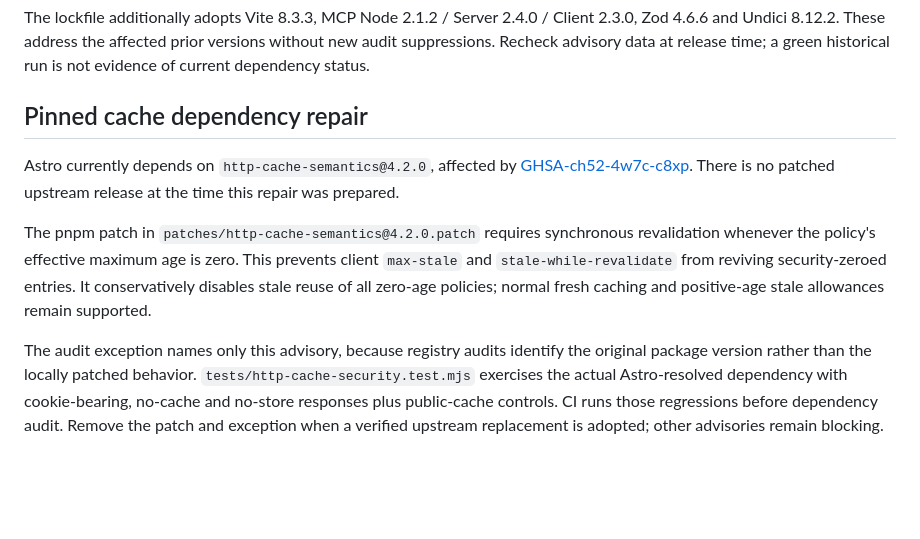
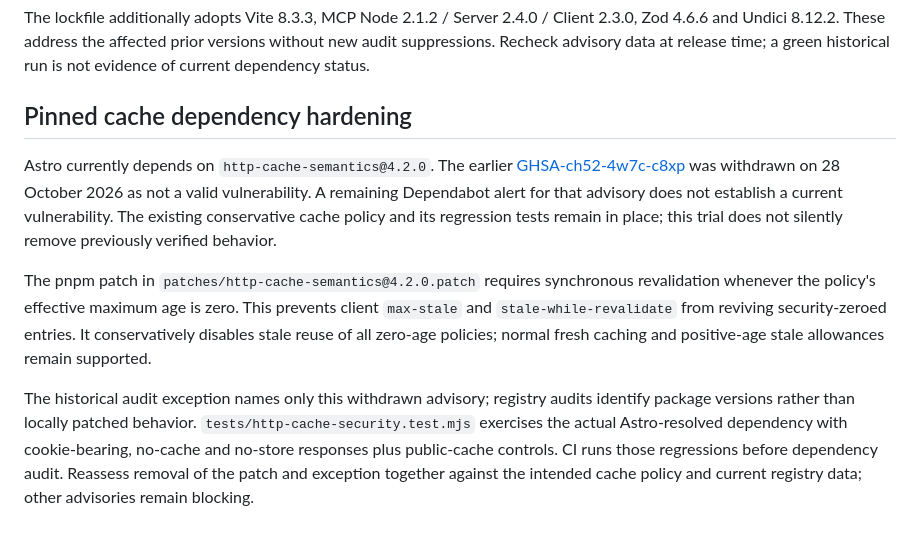
Before and after one commit to sulabhdubey/astra-fable-styleguide-mcp, a Markdown page: SECURITY.md, the part around the change. Rendered like a GitHub page; blank space fills up the shorter version.

Commit message:
Clarify withdrawn cache advisory without removing verified policy

```diff
--- a/SECURITY.md
+++ b/SECURITY.md
@@ -60,10 +60,15 @@ Client 2.3.0, Zod 4.6.6 and Undici 8.12.2. These address the affected prior
 versions without new audit suppressions. Recheck advisory data at release time;
 a green historical run is not evidence of current dependency status.
 
-## Pinned cache dependency repair
+## Pinned cache dependency hardening
 
-Astro currently depends on `http-cache-semantics@4.2.0`, affected by [GHSA-ch52-4w7c-c8xp](https://github.com/advisories/GHSA-ch52-4w7c-c8xp). There is no patched upstream release at the time this repair was prepared.
+Astro currently depends on `http-cache-semantics@4.2.0`. The earlier
+[GHSA-ch52-4w7c-c8xp](https://github.com/advisories/GHSA-ch52-4w7c-c8xp)
+was withdrawn on 28 October 2026 as not a valid vulnerability. A remaining
+Dependabot alert for that advisory does not establish a current vulnerability.
+The existing conservative cache policy and its regression tests remain in place;
+this trial does not silently remove previously verified behavior.
 
 The pnpm patch in `patches/http-cache-semantics@4.2.0.patch` requires synchronous revalidation whenever the policy's effective maximum age is zero. This prevents client `max-stale` and `stale-while-revalidate` from reviving security-zeroed entries. It conservatively disables stale reuse of all zero-age policies; normal fresh caching and positive-age stale allowances remain supported.
 
-The audit exception names only this advisory, because registry audits identify the original package version rather than the locally patched behavior. `tests/http-cache-security.test.mjs` exercises the actual Astro-resolved dependency with cookie-bearing, no-cache and no-store responses plus public-cache controls. CI runs those regressions before dependency audit. Remove the patch and exception when a verified upstream replacement is adopted; other advisories remain blocking.
+The historical audit exception names only this withdrawn advisory; registry audits identify package versions rather than locally patched behavior. `tests/http-cache-security.test.mjs` exercises the actual Astro-resolved dependency with cookie-bearing, no-cache and no-store responses plus public-cache controls. CI runs those regressions before dependency audit. Reassess removal of the patch and exception together against the intended cache policy and current registry data; other advisories remain blocking.
```
